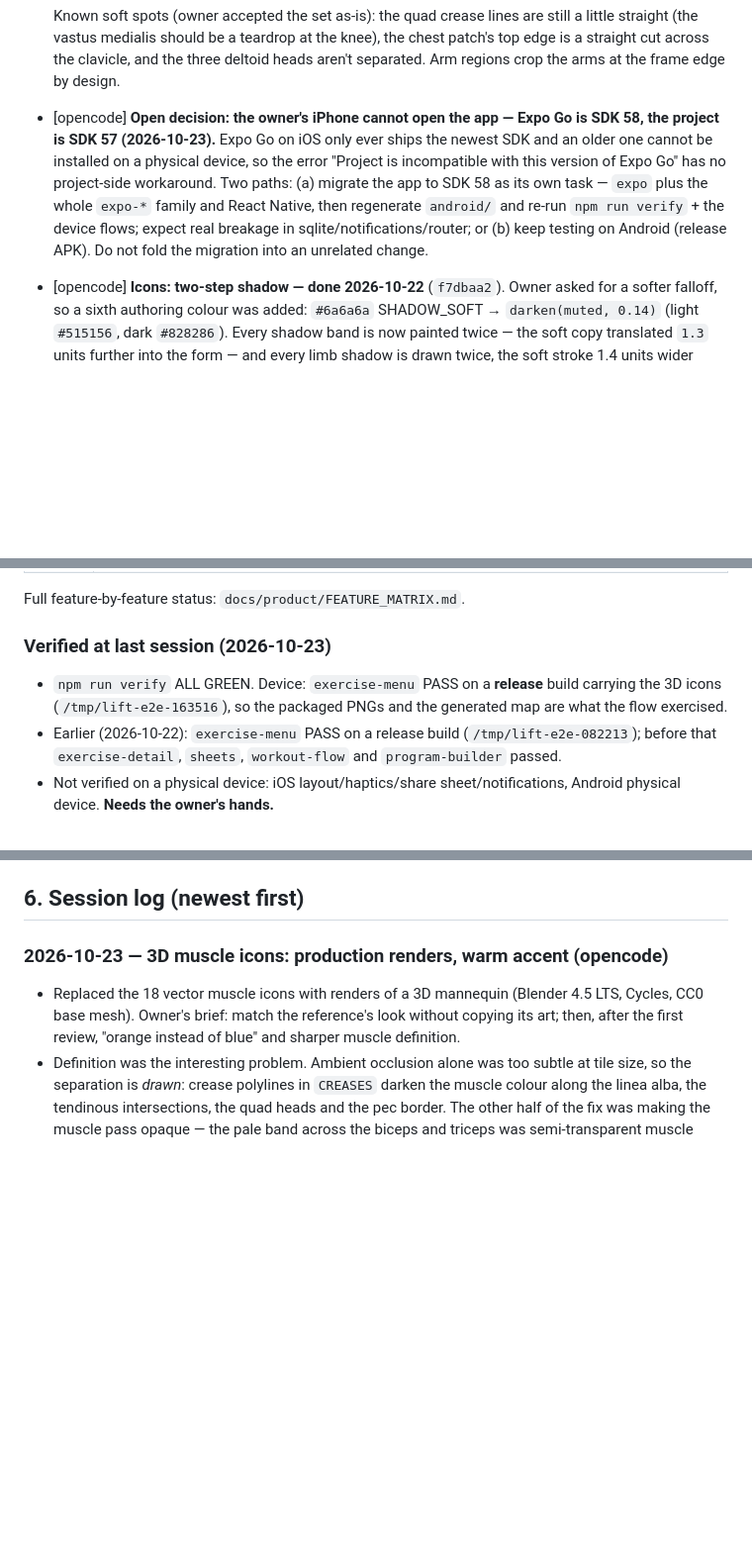
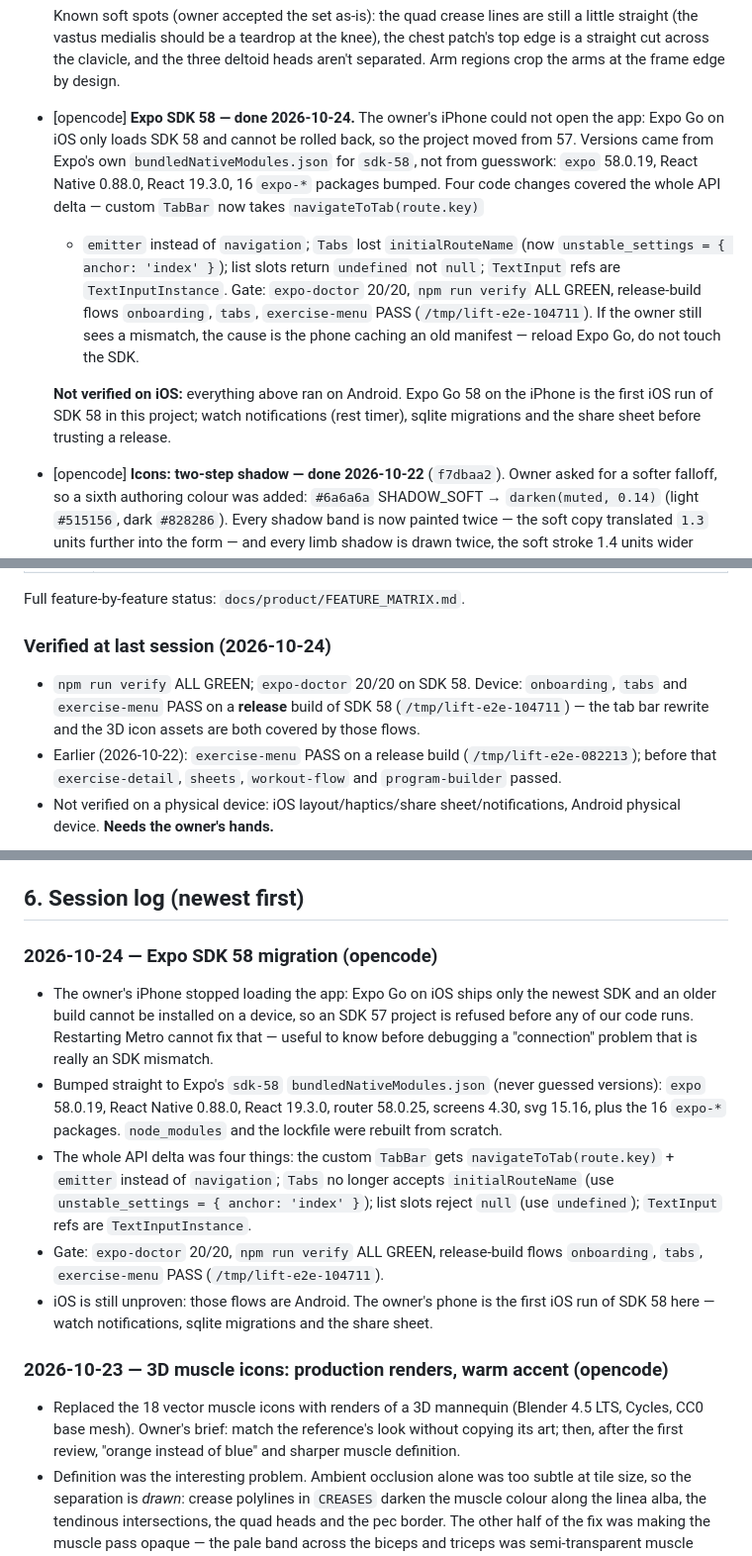
Before and after one commit to rattymcfarty/lift-app, a Markdown page: docs/ops/HANDOFF.md, 3 parts joined by grey strips. Shown at 99% size. Drawn GitHub-style; blank space fills up the shorter version.

Commit message:
Docs: record the SDK 58 migration and what it left unproven
Handoff now explains why a restart could not fix the iPhone (iOS Expo Go only
ships the newest SDK), which versions the migration used and where they came
from, the four API changes it needed, and the gate it passed. It also states
the limit plainly: every flow ran on Android, so the owner's phone is the first
iOS run of SDK 58 here.

Co-Authored-By: OpenCode <noreply@opencode.ai>

```diff
--- a/docs/ops/HANDOFF.md
+++ b/docs/ops/HANDOFF.md
@@ -37,14 +37,21 @@
   is a straight cut across the clavicle, and the three deltoid heads aren't separated. Arm
   regions crop the arms at the frame edge by design.
 
-- [opencode] **Open decision: the owner's iPhone cannot open the app — Expo Go is SDK 58,
-  the project is SDK 57 (2026-10-23).** Expo Go on iOS only ever ships the newest SDK and an
-  older one cannot be installed on a physical device, so the error "Project is incompatible
-  with this version of Expo Go" has no project-side workaround. Two paths: (a) migrate the app
-  to SDK 58 as its own task — `expo` plus the whole `expo-*` family and React Native, then
-  regenerate `android/` and re-run `npm run verify` + the device flows; expect real breakage in
-  sqlite/notifications/router; or (b) keep testing on Android (release APK). Do not fold the
-  migration into an unrelated change.
+- [opencode] **Expo SDK 58 — done 2026-10-24.** The owner's iPhone could not open the app:
+  Expo Go on iOS only loads SDK 58 and cannot be rolled back, so the project moved from 57.
+  Versions came from Expo's own `bundledNativeModules.json` for `sdk-58`, not from guesswork:
+  `expo` 58.0.19, React Native 0.88.0, React 19.3.0, 16 `expo-*` packages bumped. Four code
+  changes covered the whole API delta — custom `TabBar` now takes `navigateToTab(route.key)`
+  + `emitter` instead of `navigation`; `Tabs` lost `initialRouteName` (now
+  `unstable_settings = { anchor: 'index' }`); list slots return `undefined` not `null`;
+  `TextInput` refs are `TextInputInstance`.
+  Gate: `expo-doctor` 20/20, `npm run verify` ALL GREEN, release-build flows `onboarding`,
+  `tabs`, `exercise-menu` PASS (`/tmp/lift-e2e-104711`). If the owner still sees a mismatch,
+  the cause is the phone caching an old manifest — reload Expo Go, do not touch the SDK.
+
+  **Not verified on iOS:** everything above ran on Android. Expo Go 58 on the iPhone is the
+  first iOS run of SDK 58 in this project; watch notifications (rest timer), sqlite
+  migrations and the share sheet before trusting a release.
 
 - [opencode] **Icons: two-step shadow — done 2026-10-22** (`f7dbaa2`). Owner asked for a
   softer falloff, so a sixth authoring colour was added: `#6a6a6a` SHADOW_SOFT →
@@ -292,10 +299,10 @@ iOS via Expo Go only (iOS native build needs macOS/Xcode or EAS — not availabl
 
 Full feature-by-feature status: `docs/product/FEATURE_MATRIX.md`.
 
-### Verified at last session (2026-10-23)
-- `npm run verify` ALL GREEN. Device: `exercise-menu` PASS on a **release** build carrying the
-  3D icons (`/tmp/lift-e2e-163516`), so the packaged PNGs and the generated map are what the
-  flow exercised.
+### Verified at last session (2026-10-24)
+- `npm run verify` ALL GREEN; `expo-doctor` 20/20 on SDK 58. Device: `onboarding`, `tabs` and
+  `exercise-menu` PASS on a **release** build of SDK 58 (`/tmp/lift-e2e-104711`) — the tab bar
+  rewrite and the 3D icon assets are both covered by those flows.
 - Earlier (2026-10-22): `exercise-menu` PASS on a release build (`/tmp/lift-e2e-082213`);
   before that `exercise-detail`, `sheets`, `workout-flow` and `program-builder` passed.
 - Not verified on a physical device: iOS layout/haptics/share sheet/notifications,
@@ -384,6 +391,24 @@ Standing rule: **the agent does not enroll in, pay for, or submit anything to a
   `work/`, `drive-catalog`.
 
 ## 6. Session log (newest first)
+
+### 2026-10-24 — Expo SDK 58 migration (opencode)
+
+- The owner's iPhone stopped loading the app: Expo Go on iOS ships only the newest SDK and an
+  older build cannot be installed on a device, so an SDK 57 project is refused before any of
+  our code runs. Restarting Metro cannot fix that — useful to know before debugging a
+  "connection" problem that is really an SDK mismatch.
+- Bumped straight to Expo's `sdk-58` `bundledNativeModules.json` (never guessed versions):
+  `expo` 58.0.19, React Native 0.88.0, React 19.3.0, router 58.0.25, screens 4.30, svg 15.16,
+  plus the 16 `expo-*` packages. `node_modules` and the lockfile were rebuilt from scratch.
+- The whole API delta was four things: the custom `TabBar` gets `navigateToTab(route.key)` +
+  `emitter` instead of `navigation`; `Tabs` no longer accepts `initialRouteName` (use
+  `unstable_settings = { anchor: 'index' }`); list slots reject `null` (use `undefined`);
+  `TextInput` refs are `TextInputInstance`.
+- Gate: `expo-doctor` 20/20, `npm run verify` ALL GREEN, release-build flows `onboarding`,
+  `tabs`, `exercise-menu` PASS (`/tmp/lift-e2e-104711`).
+- iOS is still unproven: those flows are Android. The owner's phone is the first iOS run of
+  SDK 58 here — watch notifications, sqlite migrations and the share sheet.
 
 ### 2026-10-23 — 3D muscle icons: production renders, warm accent (opencode)
 
```
Also changed, not shown: other parts of docs/ops/HANDOFF.md (+2 -2 lines).
